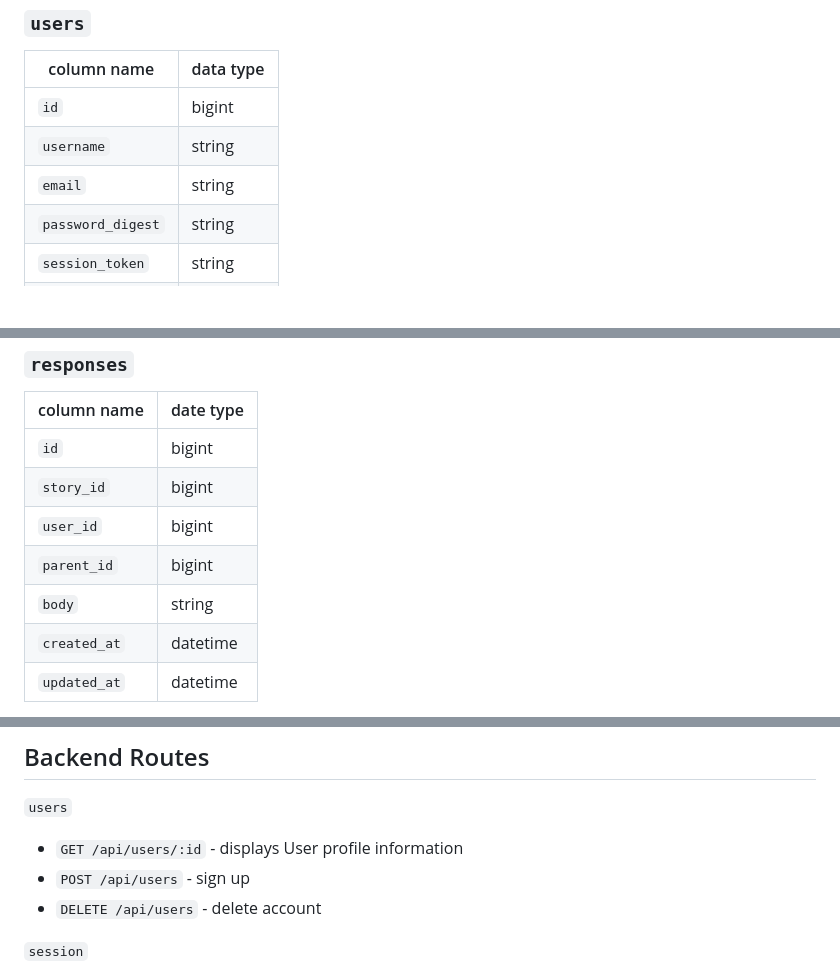
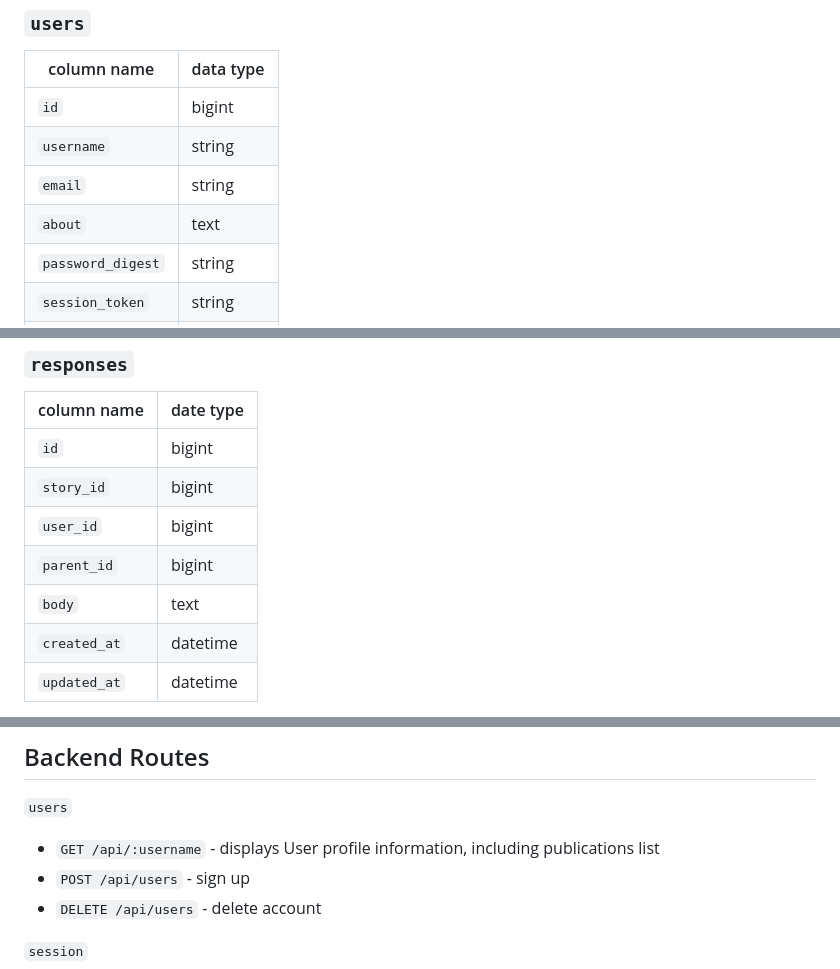
Before and after one commit to Tatiannna/small, a Markdown page: README.md, 3 parts joined by grey strips. GitHub-like rendering; blank space fills up the shorter version.

```diff
--- a/README.md
+++ b/README.md
@@ -37,6 +37,7 @@ Small is a Medium clone. Medium is recognized for hosting high quality, insightf
 | `id`        |    bigint         |
 | `username`      | string       |
 | `email`   | string        |
+| `about`   |  text     |
 | `password_digest`  | string        |
 | `session_token`   | string        |
 | `created_at`  | datetime        |
@@ -104,7 +105,7 @@ Small is a Medium clone. Medium is recognized for hosting high quality, insightf
 | `story_id`   | bigint        |
 | `user_id`   | bigint        |
 | `parent_id`   | bigint        |
-| `body`   | string        |
+| `body`   | text        |
 | `created_at`   | datetime        |
 | `updated_at`   | datetime        |
 
@@ -124,7 +125,7 @@ Small is a Medium clone. Medium is recognized for hosting high quality, insightf
 ## Backend Routes
 
 `users`
-- `GET /api/users/:id` - displays User profile information
+- `GET /api/:username` - displays User profile information, including publications list
 - `POST /api/users` - sign up
 - `DELETE /api/users` - delete account
 
```
Also changed, not shown: other parts of README.md (+9 -9 lines).
